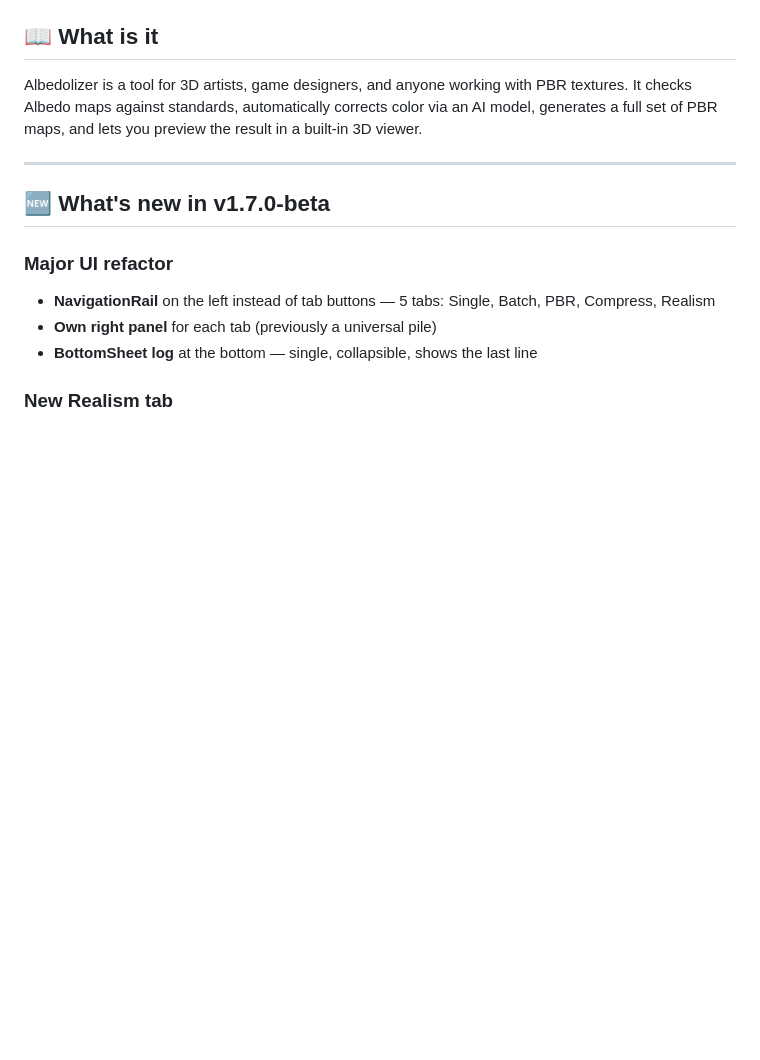
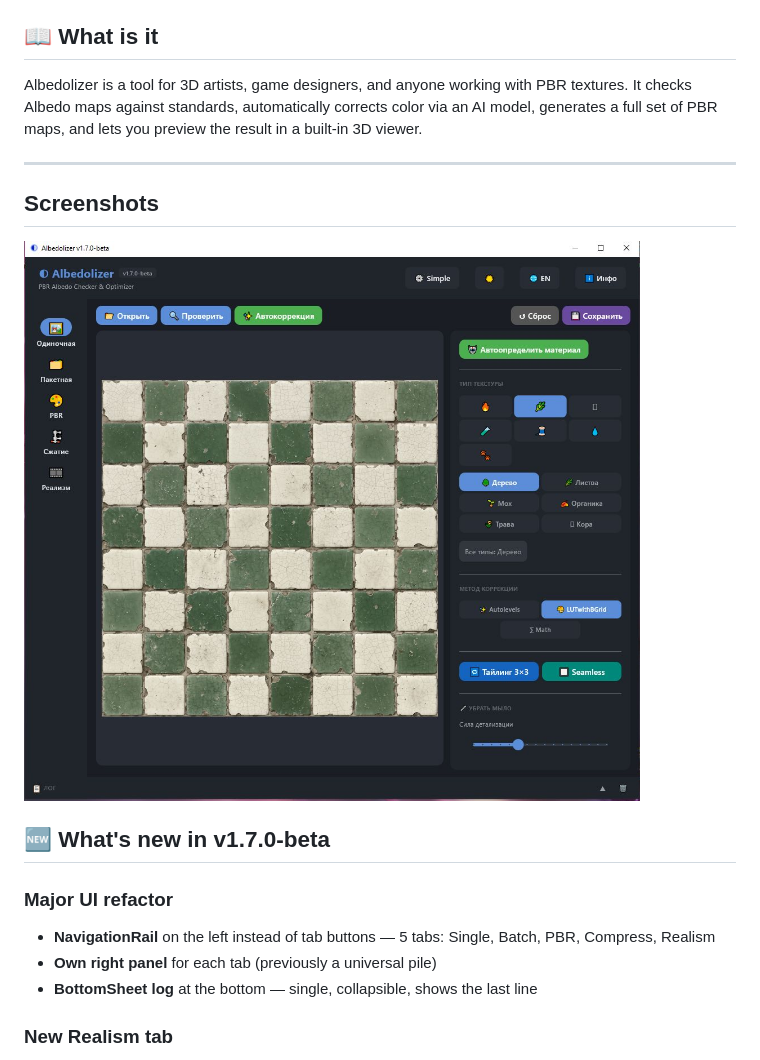
Before and after one commit to invisiblelevel/Albedolizer, a Markdown page: README.md, the part around the change. GitHub-like rendering; blank space fills up the shorter version.

Commit message:
Update README with screenshots and UI improvements
Added screenshots section and updated UI details.

```diff
--- a/README.md
+++ b/README.md
@@ -16,6 +16,9 @@
 Albedolizer is a tool for 3D artists, game designers, and anyone working with PBR textures. It checks Albedo maps against standards, automatically corrects color via an AI model, generates a full set of PBR maps, and lets you preview the result in a built-in 3D viewer.
 
 ---
+
+## Screenshots
+![Main UI](screenshots/main.jpg)
 
 ## 🆕 What's new in v1.7.0-beta
 
```
